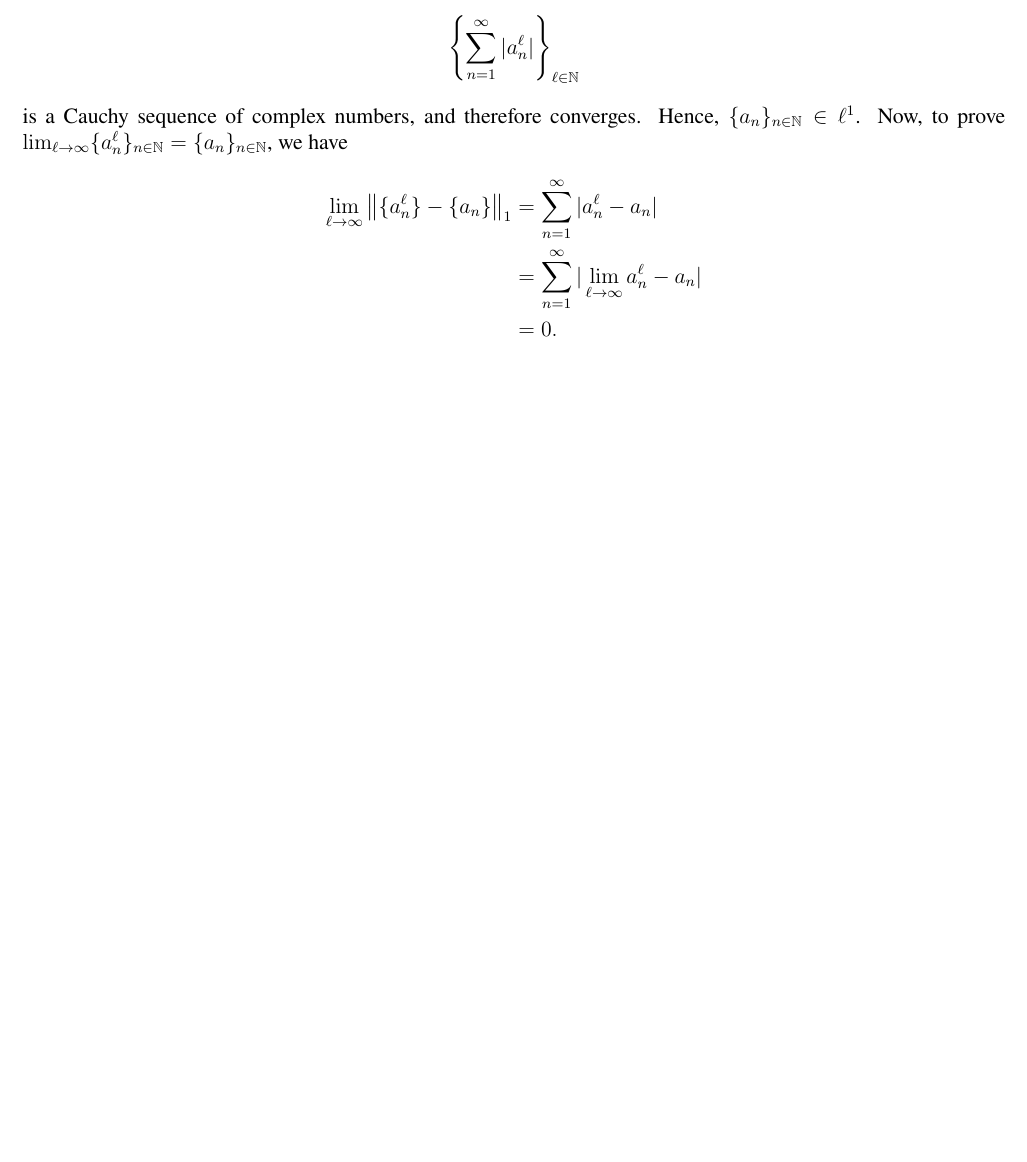
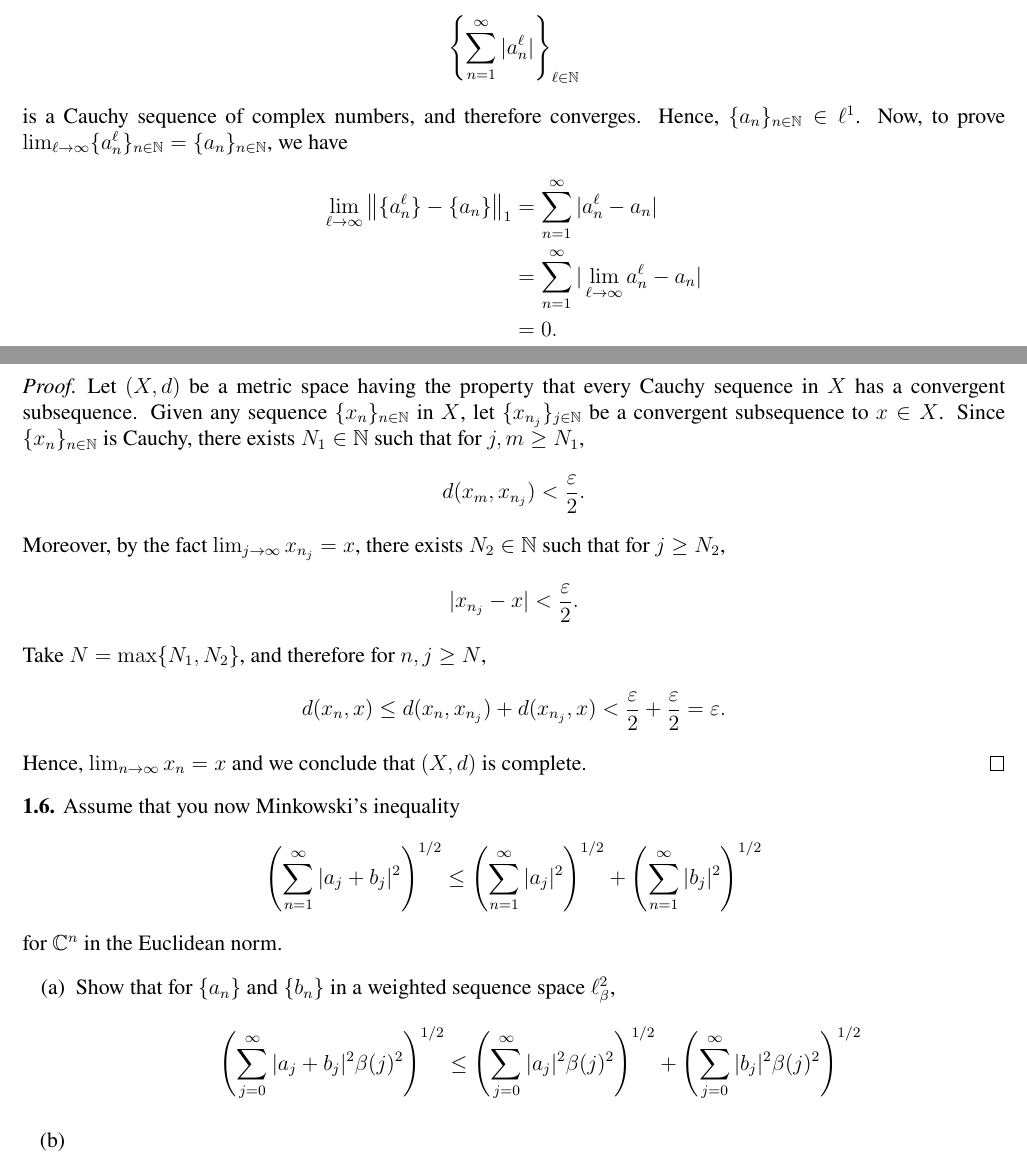
Before and after one commit to Top-Maths/introfunctionalanalysis, a LaTeX problem sheet (ch1/ch1 exercises.tex): part of page 4 of 4 before the commit and two parts of pages 4 and 5 of 5 after it, the two joined at a grey line, cut so that both start at the same text, the shorter picture padded with empty space. Compiled offline with pdfLaTeX.

Commit message:
problems progress

```diff
--- a/ch1/ch1 exercises.tex
+++ b/ch1/ch1 exercises.tex
@@ -64,4 +64,15 @@
 		\end{proof}
 
 \noindent \textbf{1.5.} Show that a metric space is complete if every Cauchy sequence has a convergent subsequence.
+	\begin{proof}
+		Let $(X, d)$ be a metric space having the property that every Cauchy sequence in $X$ has a convergent subsequence. Given any sequence $\{x_n\}_{n \in \mathbb{N}}$ in $X$, let $\{x_{n_j}\}_{j \in \mathbb{N}}$ be a convergent subsequence to $x \in X$. Since $\{x_n\}_{n \in \mathbb{N}}$ is Cauchy, there exists $N_1 \in \mathbb{N}$ such that for $j, m \geq N_1$, $$d(x_m, x_{n_j}) < \frac{\varepsilon}{2}.$$ Moreover, by the fact $\lim_{j \to \infty} x_{n_j} = x$, there exists $N_2 \in \mathbb{N}$ such that for $j \geq N_2$, $$|x_{n_j} - x| < \frac{\varepsilon}{2}.$$ Take $N = \max\{N_1, N_2\}$, and therefore for $n, j \geq N$,
+		 $$d(x_n, x) \leq d(x_n, x_{n_j}) + d(x_{n_j}, x) < \frac{\varepsilon}{2} + \frac{\varepsilon}{2} = \varepsilon.$$ Hence, $\lim_{n \to \infty} x_n = x$ and we conclude that $(X, d)$ is complete.
+	\end{proof}
+
+\noindent \textbf{1.6.} Assume that you now Minkowski's inequality $$\left(\sum_{n = 1}^\infty |a_j + b_j|^2\right)^{1/2} \leq \left(\sum_{n = 1}^\infty |a_j|^2\right)^{1/2} + \left(\sum_{n = 1}^\infty |b_j|^2\right)^{1/2}$$ for $\mathbb{C}^n$ in the Euclidean norm.
+	\begin{itemize}
+		\item[(a)] Show that for $\{a_n\}$ and $\{b_n\}$ in a weighted sequence space $\ell_\beta^2$, $$\left(\sum_{j = 0}^\infty |a_j + b_j|^2 \beta(j)^2\right)^{1/2} \leq \left(\sum_{j = 0}^\infty |a_j|^2 \beta(j)^2 \right)^{1/2} + \left(\sum_{j = 0}^\infty |b_j|^2 \beta(j)^2\right)^{1/2}$$
+
+		\item[(b)]
+	\end{itemize}
 \end{document}
```
Also changed, not shown: ch1/ch1 exercises.pdf, 3 other files.
